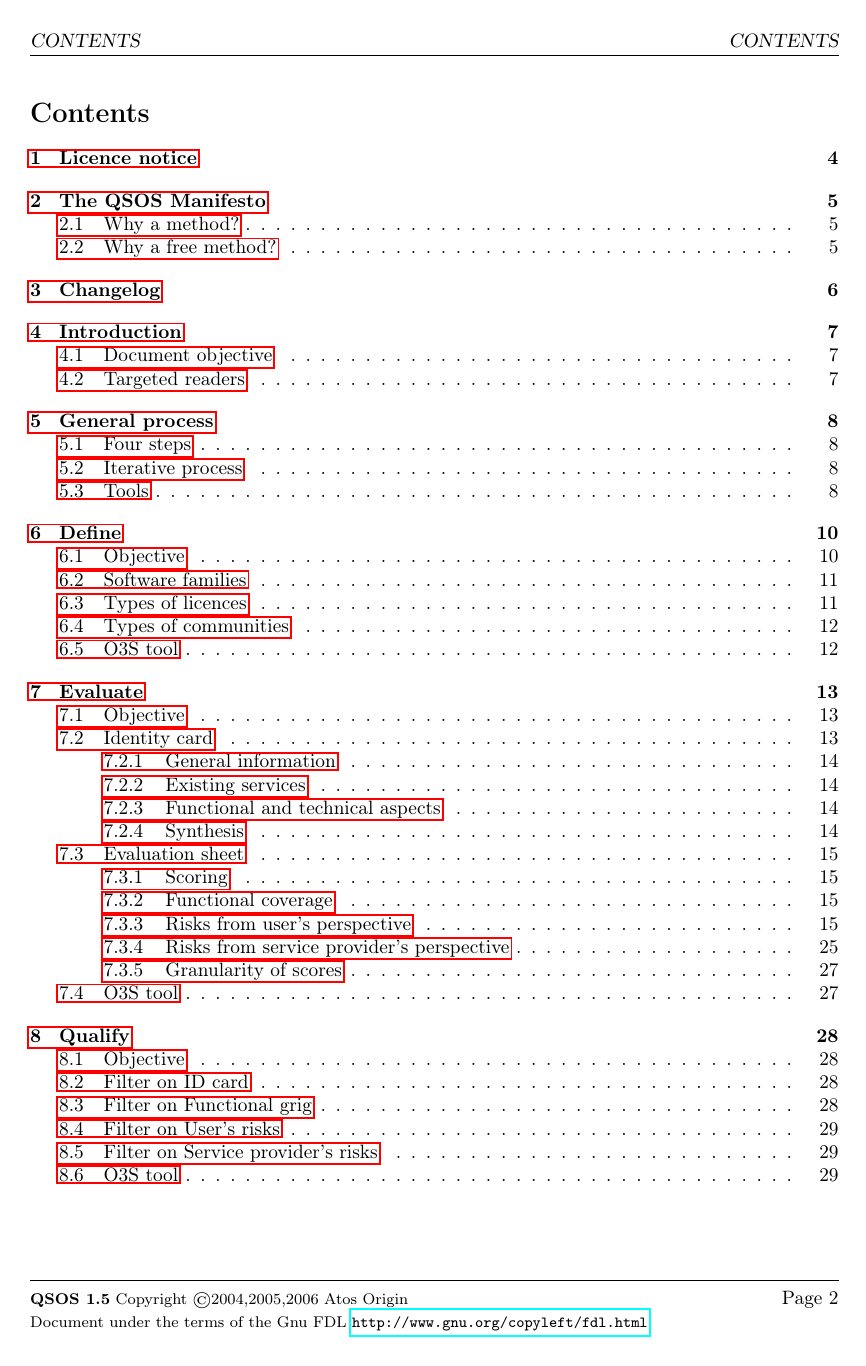
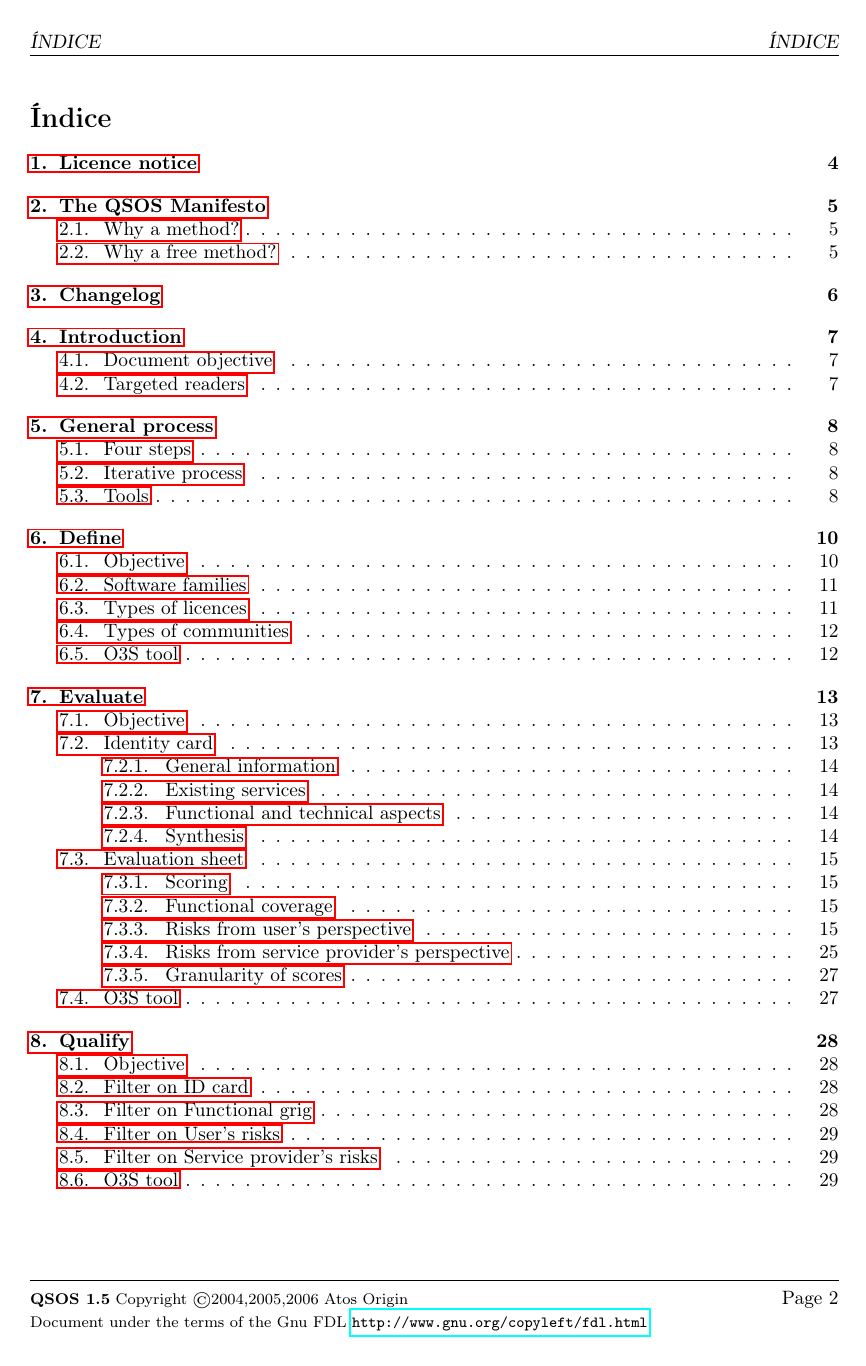
Before and after one commit to ralic/gnu_qsos, a LaTeX paper (methode/lang/es/qsos.tex): page 2 of 34. Compiled offline with pdfLaTeX; the source files are stored in an older character set and shown here as Unicode.

Commit message:
usepackage spanish

```diff
--- a/methode/lang/es/qsos.tex
+++ b/methode/lang/es/qsos.tex
@@ -11,11 +11,12 @@
 %      included in the section entitled "GNU
 %      Free Documentation License".
 %
-% $Id: qsos.tex,v 1.1 2006/02/16 16:33:33 goneri Exp $
+% $Id: qsos.tex,v 1.2 2006/02/17 11:02:06 goneri Exp $
 \documentclass[a4paper]{article}
 
 \usepackage[T1]{fontenc}      % Police contenant les caractères français ? No need in english ?
 \usepackage{geometry}         % Définir les marges
+\usepackage[spanish]{babel}  % Placez ici une liste de langues, la
 \usepackage{hyperref}
 \usepackage{graphicx}  % picture incusion
 \usepackage{url}
```
